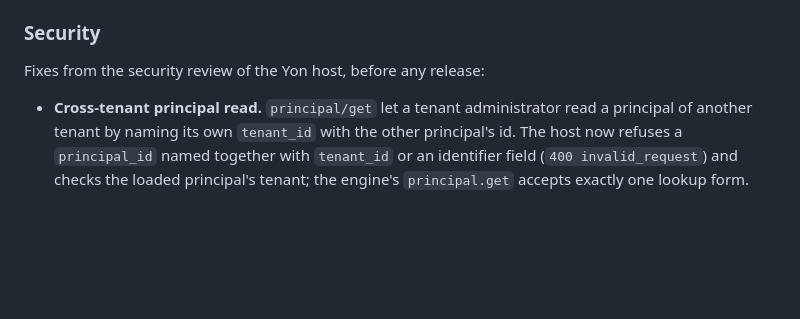
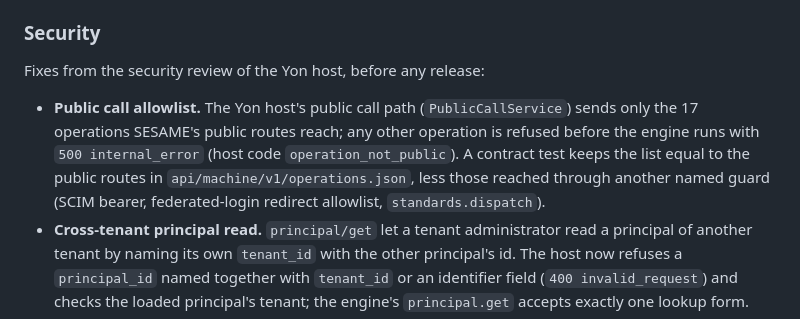
Before and after one commit to d31ma/SESAME, a Markdown page: CHANGELOG.md, the part around the change. Rendered like a GitHub page; blank space fills up the shorter version.

Commit message:
docs: record the public call allowlist
Co-Authored-By: Claude Opus 5.5 <noreply@anthropic.com>

```diff
--- a/CHANGELOG.md
+++ b/CHANGELOG.md
@@ -204,6 +204,13 @@ and releases use UTC-derived CalVer in `YY.WW.DD` form.
 
 Fixes from the security review of the Yon host, before any release:
 
+- **Public call allowlist.** The Yon host's public call path
+  (`PublicCallService`) sends only the 17 operations SESAME's public routes
+  reach; any other operation is refused before the engine runs with
+  `500 internal_error` (host code `operation_not_public`). A contract test keeps
+  the list equal to the public routes in `api/machine/v1/operations.json`, less
+  those reached through another named guard (SCIM bearer, federated-login
+  redirect allowlist, `standards.dispatch`).
 - **Cross-tenant principal read.** `principal/get` let a tenant administrator
   read a principal of another tenant by naming its own `tenant_id` with the
   other principal's id. The host now refuses a `principal_id` named together
```
Also changed, not shown: docs/YON.md (+1 -1 lines).
